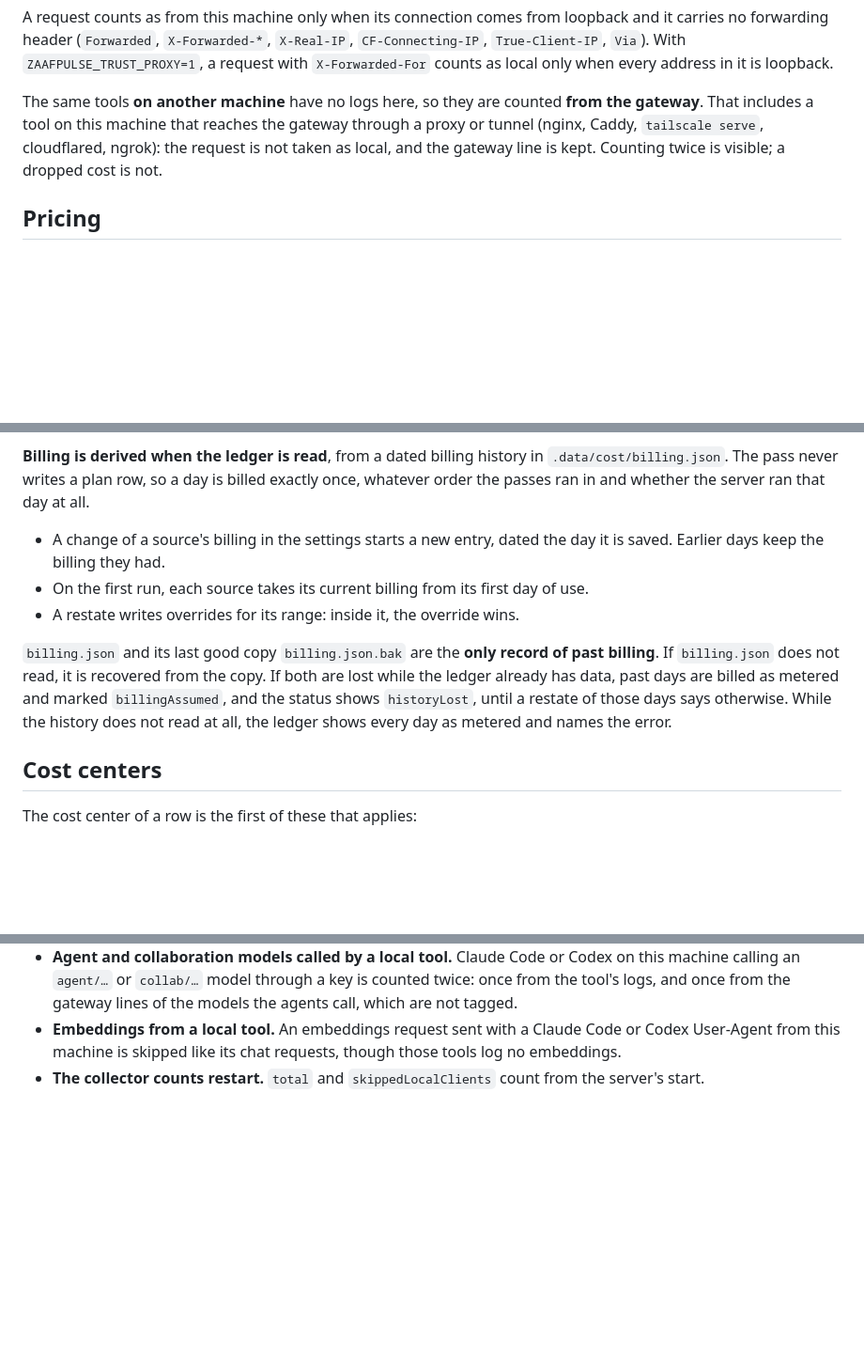
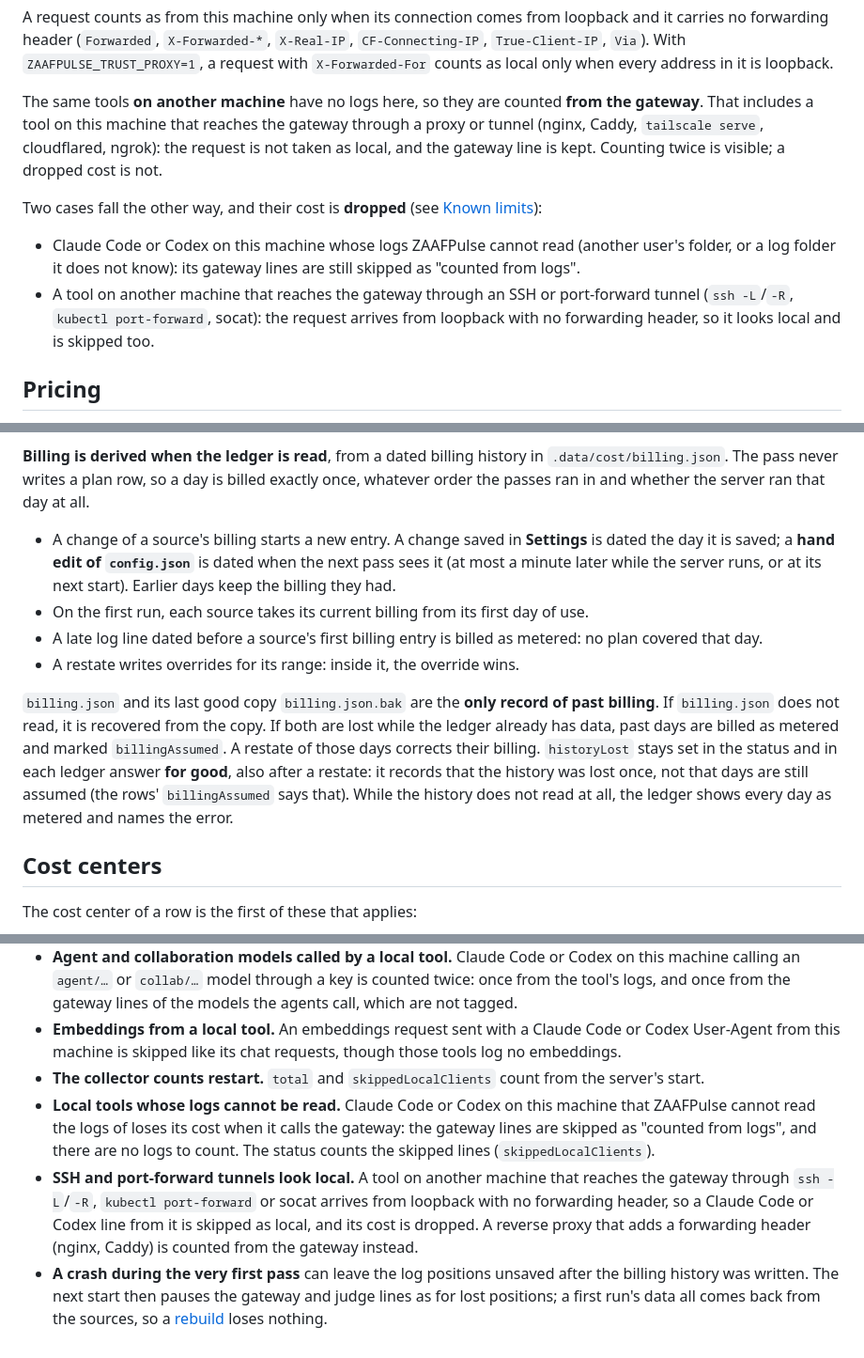
Before and after one commit to rifqifitriady/ZAAFPulse, a Markdown page: docs/cost.md, 3 parts joined by grey strips. Shown at 94% size. Rendered like a GitHub page; blank space fills up the shorter version.

```diff
--- a/docs/cost.md
+++ b/docs/cost.md
@@ -31,6 +31,11 @@ A request counts as from this machine only when its connection comes from loopba
 
 The same tools **on another machine** have no logs here, so they are counted **from the gateway**. That includes a tool on this machine that reaches the gateway through a proxy or tunnel (nginx, Caddy, `tailscale serve`, cloudflared, ngrok): the request is not taken as local, and the gateway line is kept. Counting twice is visible; a dropped cost is not.
 
+Two cases fall the other way, and their cost is **dropped** (see [Known limits](#known-limits)):
+
+- Claude Code or Codex on this machine whose logs ZAAFPulse cannot read (another user's folder, or a log folder it does not know): its gateway lines are still skipped as "counted from logs".
+- A tool on another machine that reaches the gateway through an SSH or port-forward tunnel (`ssh -L`/`-R`, `kubectl port-forward`, socat): the request arrives from loopback with no forwarding header, so it looks local and is skipped too.
+
 ## Pricing
 
 Every source is priced with the same price table and formula as the dashboard (see [Cost and prices](../README.md#cost-and-prices)): input, output, cache reads, cache writes (5-minute and 1-hour), long-prompt tiers, web searches and the 1.1× rate for US-only inference.
@@ -56,11 +61,12 @@ Rows carry the **list cost** (`listUSD`): what the use would cost at list prices
 
 **Billing is derived when the ledger is read**, from a dated billing history in `.data/cost/billing.json`. The pass never writes a plan row, so a day is billed exactly once, whatever order the passes ran in and whether the server ran that day at all.
 
-- A change of a source's billing in the settings starts a new entry, dated the day it is saved. Earlier days keep the billing they had.
+- A change of a source's billing starts a new entry. A change saved in **Settings** is dated the day it is saved; a **hand edit of `config.json`** is dated when the next pass sees it (at most a minute later while the server runs, or at its next start). Earlier days keep the billing they had.
 - On the first run, each source takes its current billing from its first day of use.
+- A late log line dated before a source's first billing entry is billed as metered: no plan covered that day.
 - A restate writes overrides for its range: inside it, the override wins.
 
-`billing.json` and its last good copy `billing.json.bak` are the **only record of past billing**. If `billing.json` does not read, it is recovered from the copy. If both are lost while the ledger already has data, past days are billed as metered and marked `billingAssumed`, and the status shows `historyLost`, until a restate of those days says otherwise. While the history does not read at all, the ledger shows every day as metered and names the error.
+`billing.json` and its last good copy `billing.json.bak` are the **only record of past billing**. If `billing.json` does not read, it is recovered from the copy. If both are lost while the ledger already has data, past days are billed as metered and marked `billingAssumed`. A restate of those days corrects their billing. `historyLost` stays set in the status and in each ledger answer **for good**, also after a restate: it records that the history was lost once, not that days are still assumed (the rows' `billingAssumed` says that). While the history does not read at all, the ledger shows every day as metered and names the error.
 
 ## Cost centers
 
@@ -191,3 +209,6 @@ The demo shows a synthetic ledger held in memory: three cost centers, Claude Cod
 - **Agent and collaboration models called by a local tool.** Claude Code or Codex on this machine calling an `agent/…` or `collab/…` model through a key is counted twice: once from the tool's logs, and once from the gateway lines of the models the agents call, which are not tagged.
 - **Embeddings from a local tool.** An embeddings request sent with a Claude Code or Codex User-Agent from this machine is skipped like its chat requests, though those tools log no embeddings.
 - **The collector counts restart.** `total` and `skippedLocalClients` count from the server's start.
+- **Local tools whose logs cannot be read.** Claude Code or Codex on this machine that ZAAFPulse cannot read the logs of loses its cost when it calls the gateway: the gateway lines are skipped as "counted from logs", and there are no logs to count. The status counts the skipped lines (`skippedLocalClients`).
+- **SSH and port-forward tunnels look local.** A tool on another machine that reaches the gateway through `ssh -L`/`-R`, `kubectl port-forward` or socat arrives from loopback with no forwarding header, so a Claude Code or Codex line from it is skipped as local, and its cost is dropped. A reverse proxy that adds a forwarding header (nginx, Caddy) is counted from the gateway instead.
+- **A crash during the very first pass** can leave the log positions unsaved after the billing history was written. The next start then pauses the gateway and judge lines as for lost positions; a first run's data all comes back from the sources, so a [rebuild](#rebuilding-the-ledger) loses nothing.
```
Also changed, not shown: other parts of docs/cost.md (+17 -5 lines).
